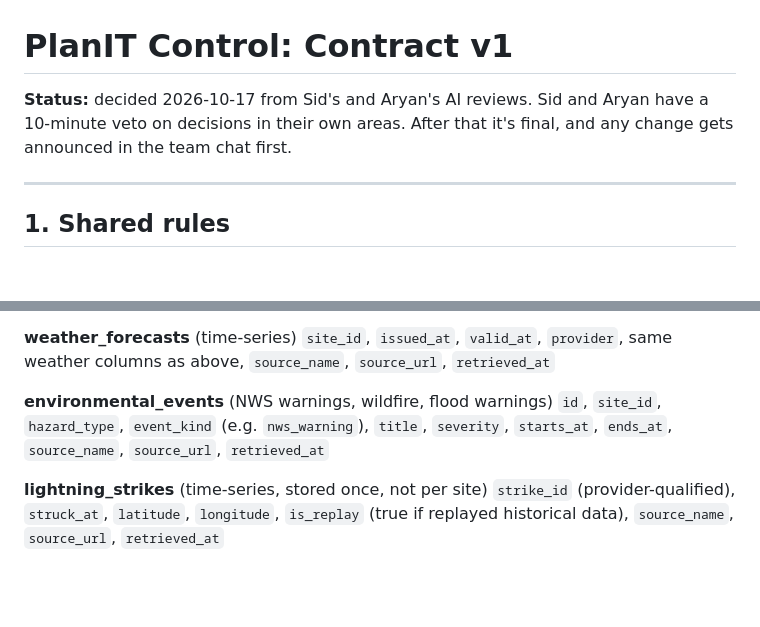
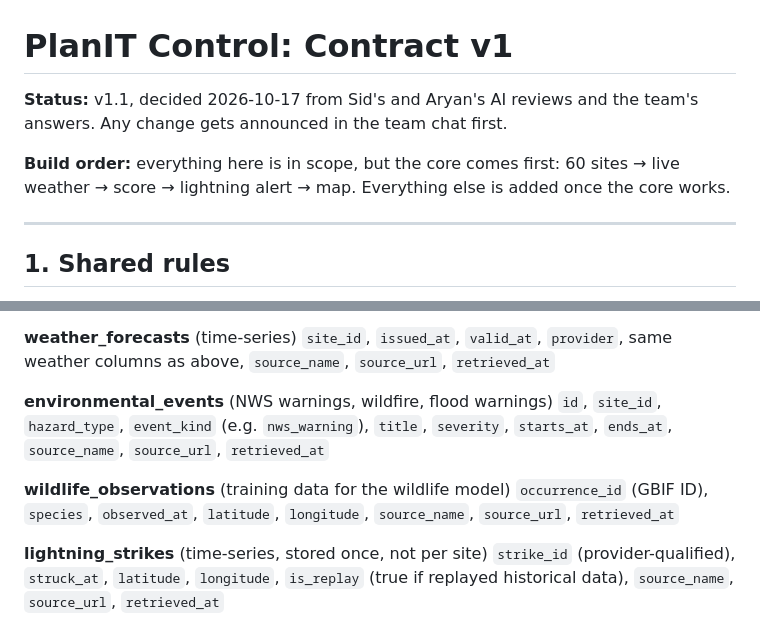
Before and after one commit to fanggs/planit-control, a Markdown page: api/CONTRACT.md, 2 parts joined by grey strips. Rendered like a GitHub page; blank space fills up the shorter version.

```diff
--- a/api/CONTRACT.md
+++ b/api/CONTRACT.md
@@ -1,8 +1,11 @@
 # PlanIT Control: Contract v1
 
-**Status:** decided 2026-10-17 from Sid's and Aryan's AI reviews. Sid and Aryan
-have a 10-minute veto on decisions in their own areas. After that it's final, and
-any change gets announced in the team chat first.
+**Status:** v1.1, decided 2026-10-17 from Sid's and Aryan's AI reviews and the
+team's answers. Any change gets announced in the team chat first.
+
+**Build order:** everything here is in scope, but the core comes first:
+60 sites → live weather → score → lightning alert → map. Everything else is
+added once the core works.
 
 ---
 
@@ -54,6 +57,10 @@ Unique on (`site_id`, `observed_at`, `provider`) so reloads don't duplicate.
 `id`, `site_id`, `hazard_type`, `event_kind` (e.g. `nws_warning`), `title`,
 `severity`, `starts_at`, `ends_at`, `source_name`, `source_url`, `retrieved_at`
 
+**wildlife_observations** (training data for the wildlife model)
+`occurrence_id` (GBIF ID), `species`, `observed_at`, `latitude`, `longitude`,
+`source_name`, `source_url`, `retrieved_at`
+
 **lightning_strikes** (time-series, stored once, not per site)
 `strike_id` (provider-qualified), `struck_at`, `latitude`, `longitude`,
 `is_replay` (true if replayed historical data), `source_name`, `source_url`, `retrieved_at`
```
Also changed, not shown: other parts of api/CONTRACT.md (+39 -15 lines).
